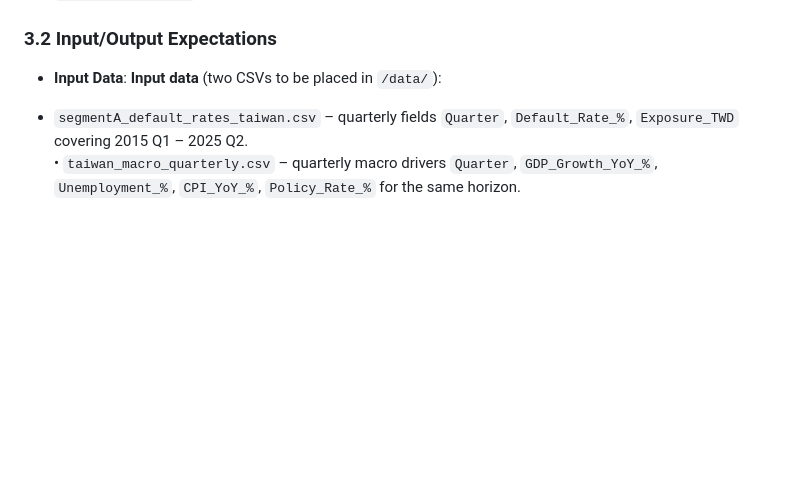
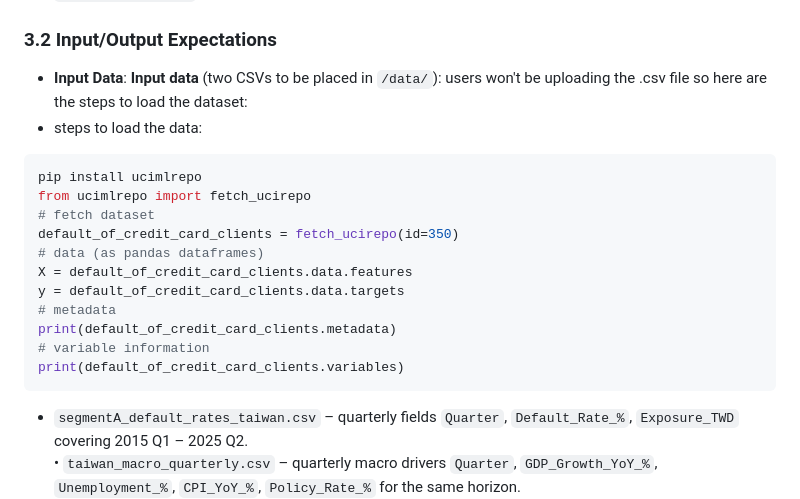
Before and after one commit to shreyas-nikam/6890efb32642dcc3463f222e, a Markdown page: notebook_specifications.md, the part around the change. GitHub-like rendering; blank space fills up the shorter version.

Commit message:
Update notebook specifications to 4.0

````diff
--- a/notebook_specifications.md
+++ b/notebook_specifications.md
@@ -113,6 +113,21 @@ The following Python libraries will be used:
 
 *   **Input Data**:
 **Input data** (two CSVs to be placed in `/data/`):
+users won't be uploading the .csv file so here are the steps to load the dataset:
+* steps to load the data:
+```python
+pip install ucimlrepo
+from ucimlrepo import fetch_ucirepo
+# fetch dataset
+default_of_credit_card_clients = fetch_ucirepo(id=350)
+# data (as pandas dataframes)
+X = default_of_credit_card_clients.data.features
+y = default_of_credit_card_clients.data.targets
+# metadata
+print(default_of_credit_card_clients.metadata)
+# variable information
+print(default_of_credit_card_clients.variables)
+```
 *  `segmentA_default_rates_taiwan.csv` – quarterly fields `Quarter`, `Default_Rate_%`, `Exposure_TWD` covering 2015 Q1 – 2025 Q2.<br>• `taiwan_macro_quarterly.csv` – quarterly macro drivers `Quarter`, `GDP_Growth_YoY_%`, `Unemployment_%`, `CPI_YoY_%`, `Policy_Rate_%` for the same horizon.
 * Both files must jointly provide **≥ 10 years** of quarterly observations to meet variability guidance from the MMG document.
 
````
